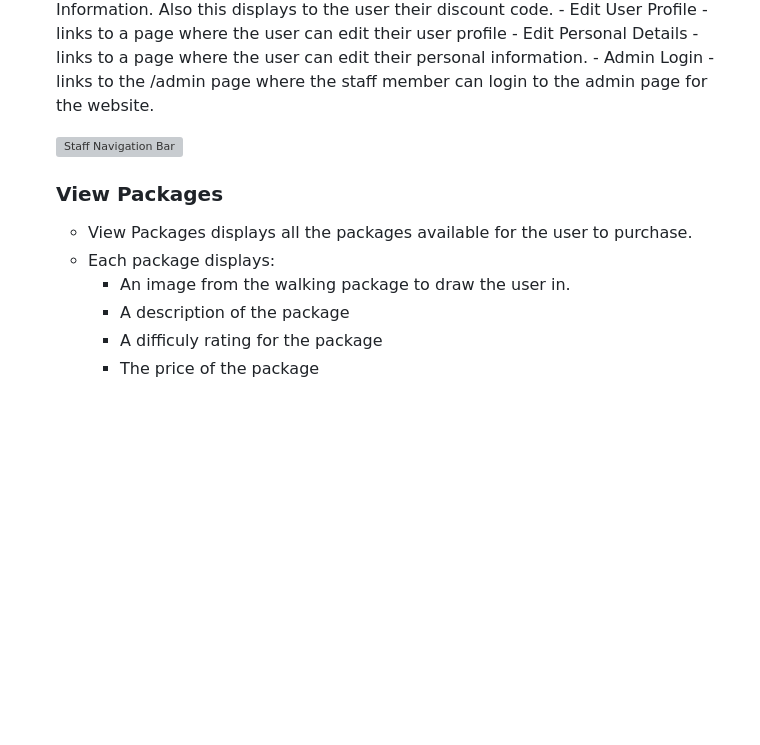
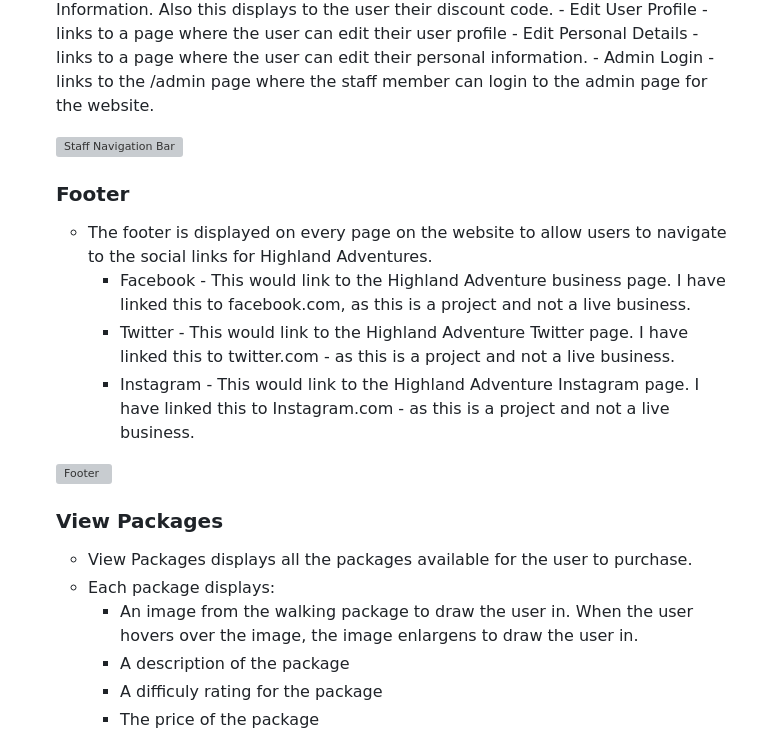
Before and after one commit to RichBurman/highlands_project5, a Markdown page: README.md, the part around the change. GitHub-like rendering; blank space fills up the shorter version; grey boxes are pictures that could not be loaded.

Commit message:
Add footer to features in  the README

```diff
--- a/README.md
+++ b/README.md
@@ -301,11 +301,20 @@ Github Project
 
     ![Staff Navigation Bar](https://res.cloudinary.com/dbagkfamv/image/upload/v1700347435/staff_nav_qy9k7b.png)
 
+    ### Footer
+
+    - The footer is displayed on every page on the website to allow users to navigate to the social links for Highland Adventures.
+        - Facebook - This would link to the Highland Adventure business page. I have linked this to facebook.com, as this is a project and not a live business.
+        - Twitter - This would link to the Highland Adventure Twitter page. I have linked this to twitter.com - as this is a project and not a live business.
+        - Instagram - This would link to the Highland Adventure Instagram page. I have linked this to Instagram.com - as this is a project and not a live business.
+
+    ![Footer](https://res.cloudinary.com/dbagkfamv/image/upload/v1700343840/footer_qxrhkn.png)
+
     ###  View Packages
 
     - View Packages displays all the packages available for the user to purchase.
     - Each package displays:
-        - An image from the walking package to draw the user in.
+        - An image from the walking package to draw the user in. When the user hovers over the image, the image enlargens to draw the user in.
         - A description of the package
         - A difficuly rating for the package
         - The price of the package
```
